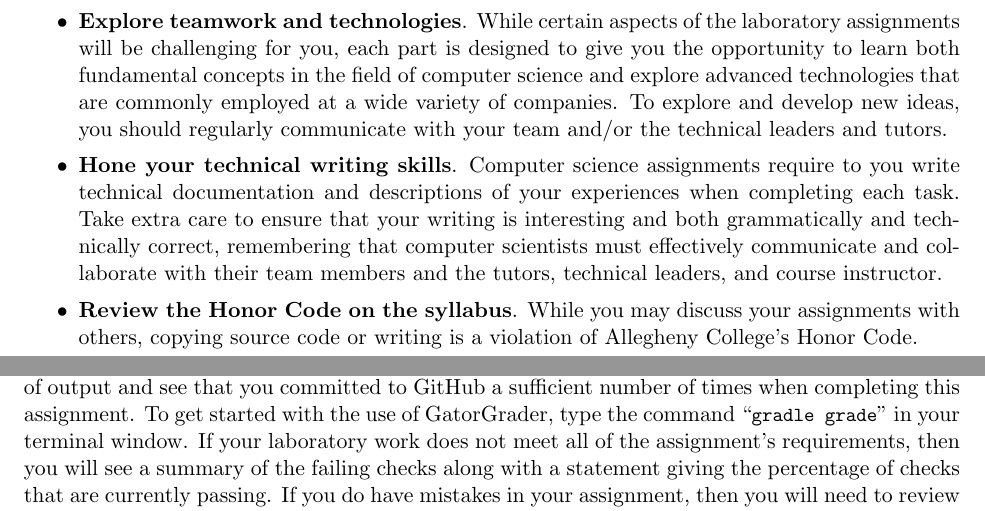
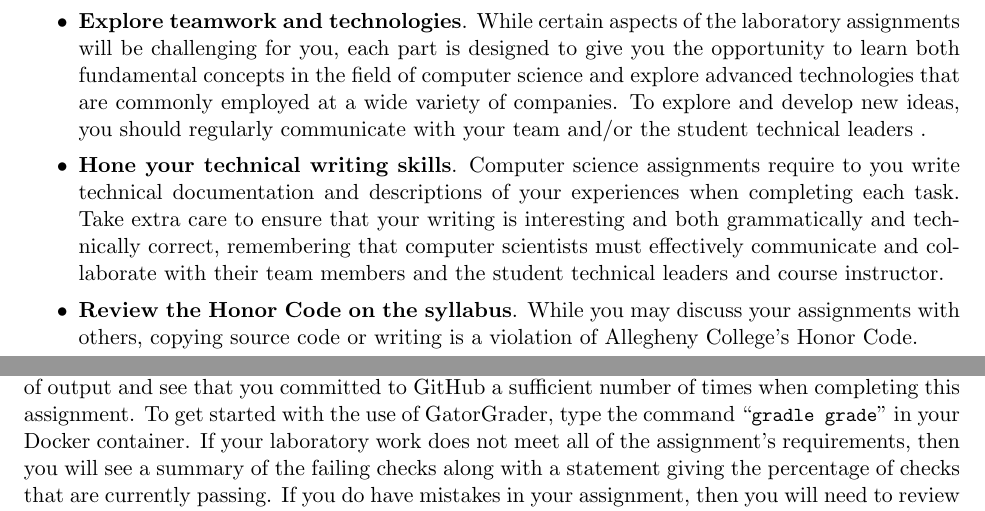
Before and after one commit to Allegheny-Computer-Science-101-F2019/cs101-F2019-sheets, a LaTeX document (lab01/cs101F2019_lab01.tex): two parts of pages 1 and 5 of 6, joined at a grey line, cut so that both start at the same text. Compiled offline with pdfLaTeX.

Commit message:
Fix a docker container issue in the cs101F2019_lab01.

```diff
--- a/lab01/cs101F2019_lab01.tex
+++ b/lab01/cs101F2019_lab01.tex
@@ -158,14 +158,14 @@ correctly completing the project.
   give you the opportunity to learn both fundamental concepts in the field of
   computer science and explore advanced technologies that are commonly employed
   at a wide variety of companies. To explore and develop new ideas, you should
-  regularly communicate with your team and/or the technical leaders and tutors.
+  regularly communicate with your team and/or the student technical leaders .
 
 \item {\bf Hone your technical writing skills}. Computer science assignments
   require to you write technical documentation and descriptions of your
   experiences when completing each task. Take extra care to ensure that your
   writing is interesting and both grammatically and technically correct,
   remembering that computer scientists must effectively communicate and
-  collaborate with their team members and the tutors, technical leaders, and
+  collaborate with their team members and the student technical leaders and
   course instructor.
 
 \item {\bf Review the Honor Code on the syllabus}. While you may discuss your
@@ -437,10 +437,10 @@ correctness. For instance, you have already seen that Gradle will run the
 provided JUnit tests and alert you if they do not pass.
 
 You can also use the GatorGrader tool to ensure that \mainprogram{} produces
-exactly twenty lines of output and see that you committed to GitHub a sufficient
-number of times when completing this assignment. To get started with the use of
-GatorGrader, type the command \gatorgraderstart{} in your terminal window. If
-your laboratory work does not meet all of the assignment's requirements, then
-you will see a summary of the failing checks along with a statement giving the
-percentage of checks that are currently passing. If you do have mistakes in your
-assignment, then you will need to review GatorGrader's output, find the mistake,
+exactly twenty lines of output and see that you committed to GitHub a
+sufficient number of times when completing this assignment. To get started with
+the use of GatorGrader, type the command \gatorgraderstart{} in your Docker
+container. If your laboratory work does not meet all of the assignment's
+requirements, then you will see a summary of the failing checks along with a
+statement giving the percentage of checks that are currently passing. If you do
+have mistakes in your assignment, then you will need to review GatorGrader's
```
Also changed, not shown: lab01/cs101F2019_lab01.tex (15 more changed lines).
